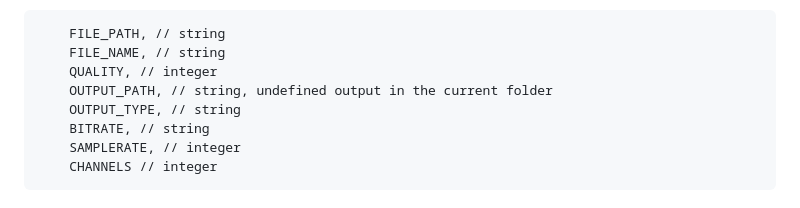
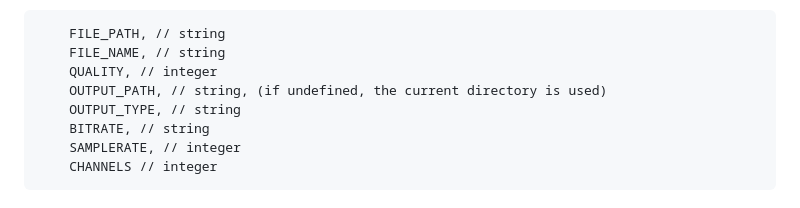
Before and after one commit to NCal/Ecc0, a Markdown page: readme.md, the part around the change. Rendered like a GitHub page.

```diff
--- a/readme.md
+++ b/readme.md
@@ -132,7 +132,7 @@ The key-values used in the fileData object are :
     FILE_PATH, // string
     FILE_NAME, // string
     QUALITY, // integer
-    OUTPUT_PATH, // string, undefined output in the current folder
+    OUTPUT_PATH, // string, (if undefined, the current directory is used)
     OUTPUT_TYPE, // string
     BITRATE, // string
     SAMPLERATE, // integer
```
